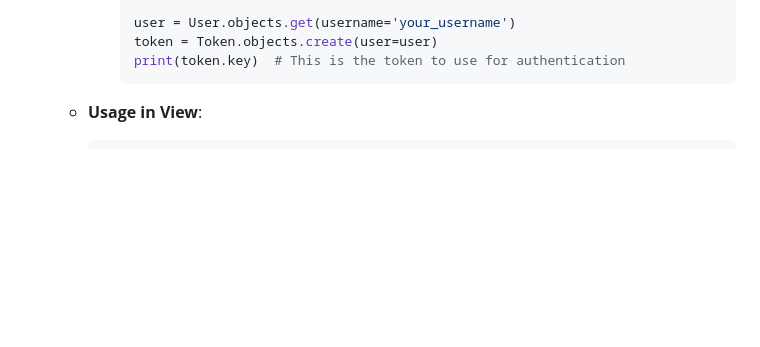
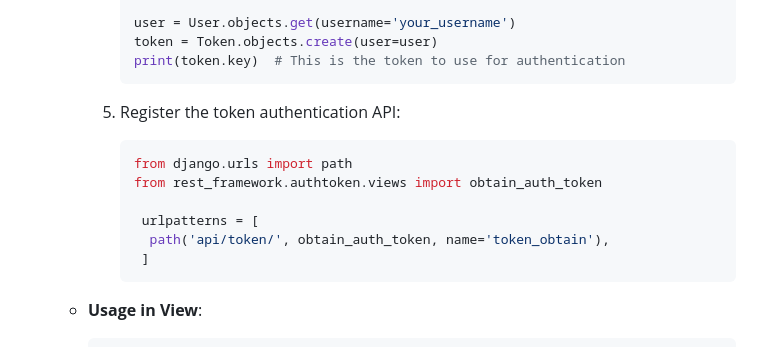
Before and after one commit to BTU-Women-AI-Python-course/Btu_Python_Lecture_18, a Markdown page: authentication.md, the part around the change. Rendered like a GitHub page; blank space fills up the shorter version.

````diff
--- a/authentication.md
+++ b/authentication.md
@@ -48,6 +48,18 @@ various authentication classes out of the box, which can be easily configured to
         token = Token.objects.create(user=user)
         print(token.key)  # This is the token to use for authentication
         ```
+
+     5. Register the token authentication API:
+
+        ```python
+        from django.urls import path
+        from rest_framework.authtoken.views import obtain_auth_token
+
+         urlpatterns = [
+          path('api/token/', obtain_auth_token, name='token_obtain'),
+         ]
+        ```
+
 
    - **Usage in View**:
      ```python
````
